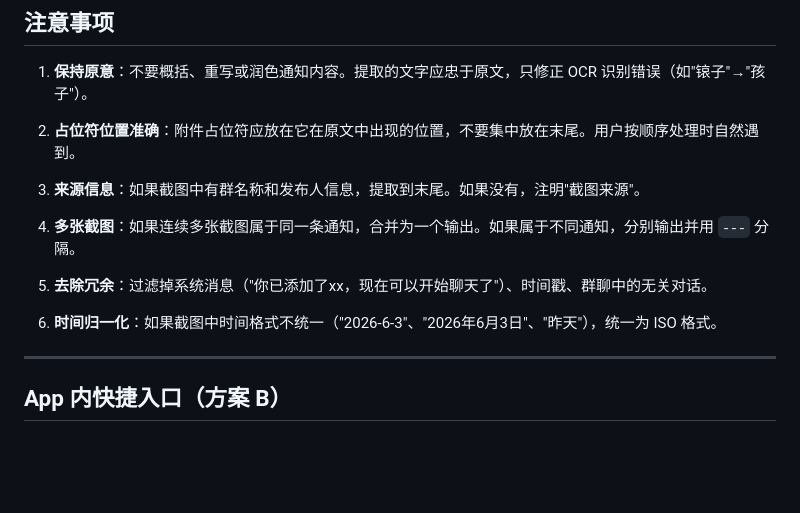
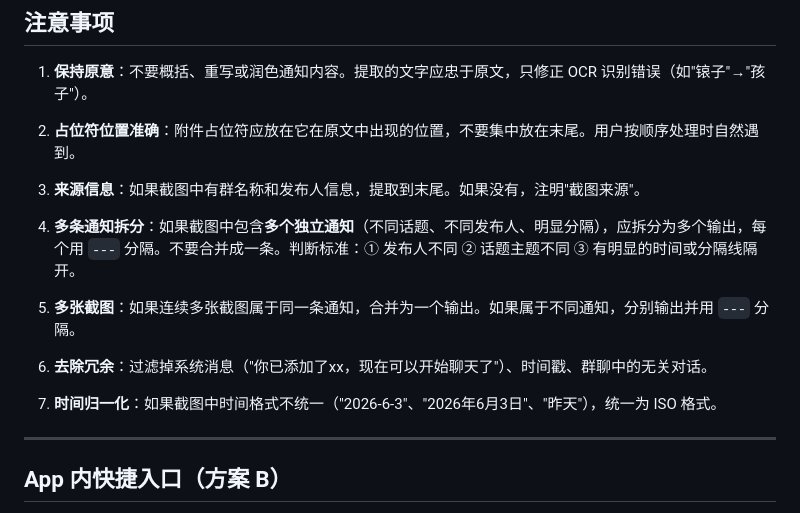
Before and after one commit to LinXi-ovo/notifications, a Markdown page: doc/chat-ocr-workflow/skill.md, the part around the change. Rendered like a GitHub page; blank space fills up the shorter version.

Commit message:
docs: skill 添加单图多通知拆分规则

```diff
--- a/doc/chat-ocr-workflow/skill.md
+++ b/doc/chat-ocr-workflow/skill.md
@@ -198,11 +198,13 @@ HTML 注释格式的占位符在编辑器中不可见，更适合"先粘贴再
 
 3. **来源信息**：如果截图中有群名称和发布人信息，提取到末尾。如果没有，注明"截图来源"。
 
-4. **多张截图**：如果连续多张截图属于同一条通知，合并为一个输出。如果属于不同通知，分别输出并用 `---` 分隔。
+4. **多条通知拆分**：如果截图中包含**多个独立通知**（不同话题、不同发布人、明显分隔），应拆分为多个输出，每个用 `---` 分隔。不要合并成一条。判断标准：① 发布人不同 ② 话题主题不同 ③ 有明显的时间或分隔线隔开。
 
-5. **去除冗余**：过滤掉系统消息（"你已添加了xx，现在可以开始聊天了"）、时间戳、群聊中的无关对话。
+5. **多张截图**：如果连续多张截图属于同一条通知，合并为一个输出。如果属于不同通知，分别输出并用 `---` 分隔。
 
-6. **时间归一化**：如果截图中时间格式不统一（"2026-6-3"、"2026年6月3日"、"昨天"），统一为 ISO 格式。
+6. **去除冗余**：过滤掉系统消息（"你已添加了xx，现在可以开始聊天了"）、时间戳、群聊中的无关对话。
+
+7. **时间归一化**：如果截图中时间格式不统一（"2026-6-3"、"2026年6月3日"、"昨天"），统一为 ISO 格式。
 
 ---
 
```
